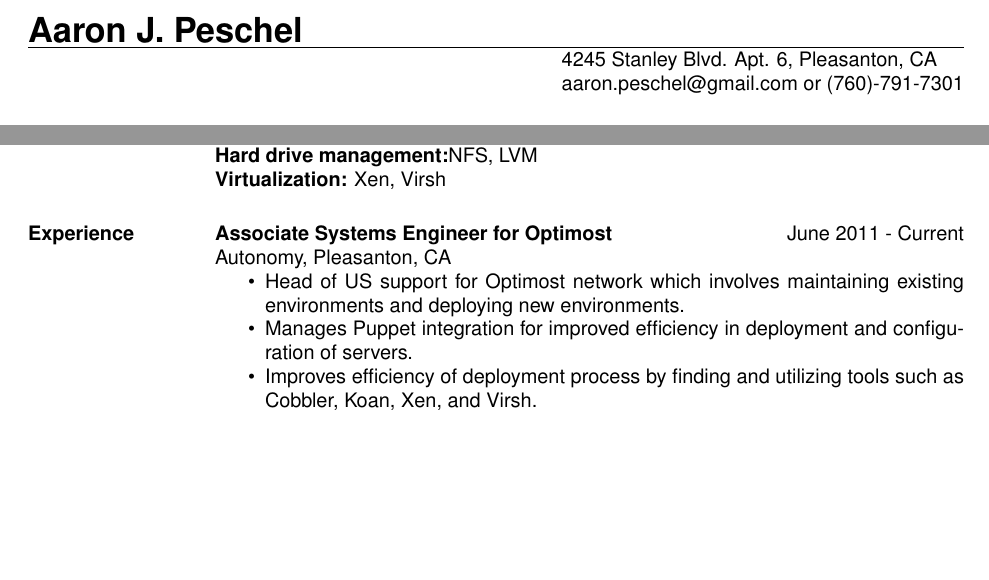
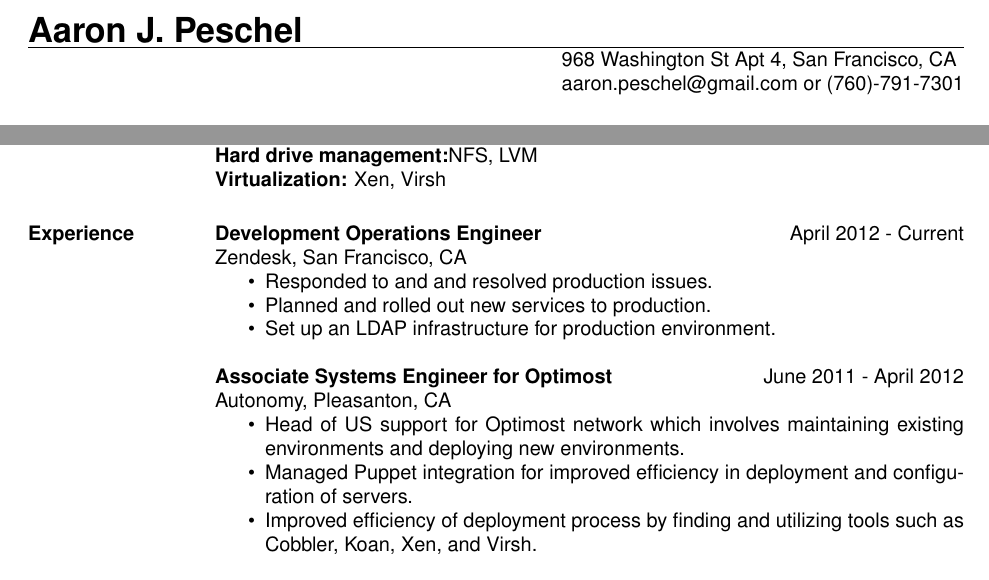
Before and after one commit to apeschel/LaTeX-Resume, a LaTeX CV (ap_resume.tex): two parts of the page before the commit and two parts of page 1 of 2 after it, joined at a grey line, cut so that both start at the same text, the shorter picture padded with empty space. Compiled offline with pdfLaTeX.

Commit message:
Update ap_resume.tex

```diff
--- a/ap_resume.tex
+++ b/ap_resume.tex
@@ -11,6 +11,7 @@
 
 \name{\LARGE{Aaron J. Peschel}}
 % \address used twice to have two lines of address
+\address{968 Washington St Apt 4, San Francisco, CA}
 \address{4245 Stanley Blvd. Apt. 6, Pleasanton, CA}
 \address{aaron.peschel@gmail.com or (760)-791-7301}
 
@@ -45,12 +46,20 @@
     {\bf Virtualization:} Xen, Virsh
 
 \section{Experience}
-    {\bf Associate Systems Engineer for Optimost} \hfill June 2011 - Current\\
+    {\bf Development Operations Engineer} \hfill April 2012 - Current\\
+    Zendesk, San Francisco, CA
+    \begin{itemize} \itemsep -2pt
+    \item Responded to and and resolved production issues.
+    \item Planned and rolled out new services to production.
+    \item Set up an LDAP infrastructure for production environment.
+    \end{itemize}
+
+    {\bf Associate Systems Engineer for Optimost} \hfill June 2011 - April 2012 \\
     Autonomy, Pleasanton, CA
     \begin{itemize} \itemsep -2pt
     \item Head of US support for Optimost network which involves maintaining existing environments and deploying new environments.
-    \item Manages Puppet integration for improved efficiency in deployment and configuration of servers.
-    \item Improves efficiency of deployment process by finding and utilizing tools such as Cobbler, Koan, Xen, and Virsh.
+    \item Managed Puppet integration for improved efficiency in deployment and configuration of servers.
+    \item Improved efficiency of deployment process by finding and utilizing tools such as Cobbler, Koan, Xen, and Virsh.
     \end{itemize}
 
     {\bf Associate Systems Engineer for Digital Safe} \hfill September 2010 - June 2011 \\
```
